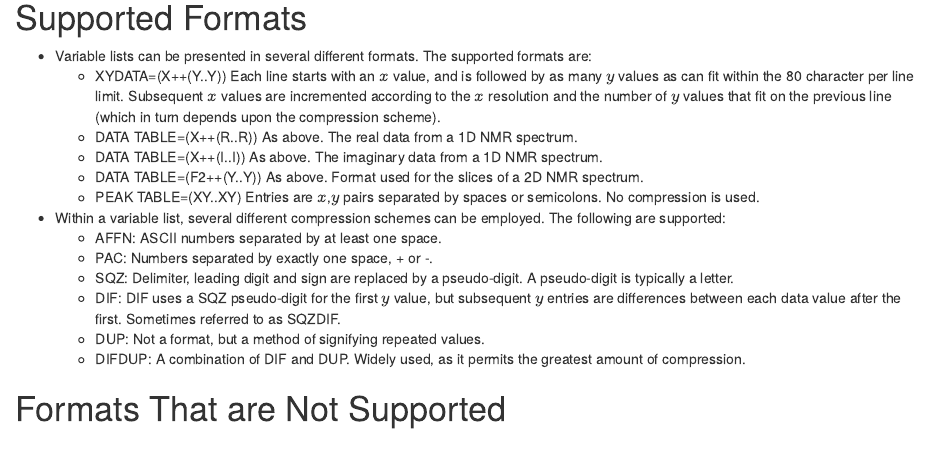
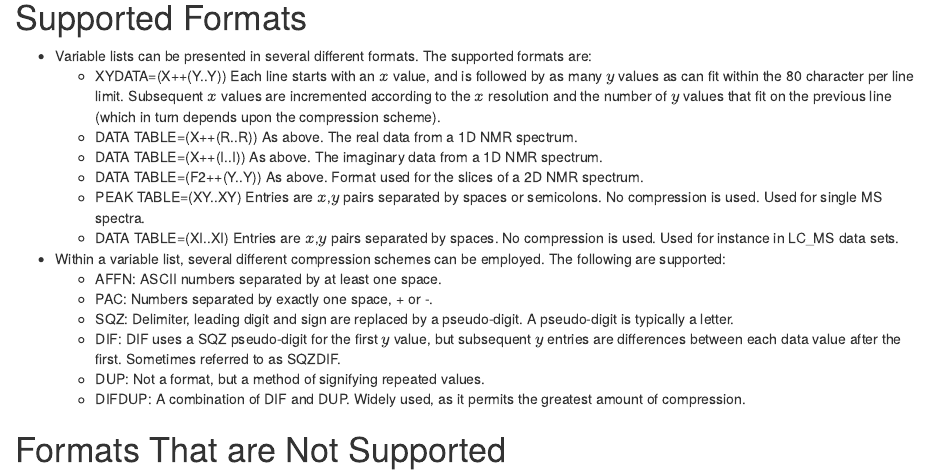
Before and after one commit to bryanhanson/readJDX, an R Markdown document (vignettes/readJDX.Rmd): the page in a window 1100 px wide, from 780 px down. Rendered offline with R 4.5, knitr and Pandoc, with nearby package versions; drawn as R Markdown's standard HTML page in place of the format the file asks for; a font, style sheet, LaTeX package, included part or bibliography that could not be used is replaced or left out.

Commit message:
update vigs re: LC_MS formats

```diff
--- a/vignettes/readJDX.Rmd
+++ b/vignettes/readJDX.Rmd
@@ -92,7 +92,8 @@ The JCAMP-DX standard allows a lot of flexibility and instrument manufacturers h
     * DATA TABLE=(X++(R..R)) As above.  The real data from a 1D NMR spectrum.
     * DATA TABLE=(X++(I..I)) As above.  The imaginary data from a 1D NMR spectrum.
     * DATA TABLE=(F2++(Y..Y)) As above.  Format used for the slices of a 2D NMR spectrum.
-    * PEAK TABLE=(XY..XY) Entries are $x$,$y$ pairs separated by spaces or semicolons.  No compression is used.
+    * PEAK TABLE=(XY..XY) Entries are $x$,$y$ pairs separated by spaces or semicolons.  No compression is used.  Used for single MS spectra.
+    * DATA TABLE=(XI..XI) Entries are $x$,$y$ pairs separated by spaces.  No compression is used.  Used for instance in LC_MS data sets.
 * Within a variable list, several different compression schemes can be employed.  The following are supported:
     * AFFN: ASCII numbers separated by at least one space.
     * PAC: Numbers separated by exactly one space, + or -.
```
Also changed, not shown: vignettes/ProgramFlow.Rmd (+3 -1 lines).
